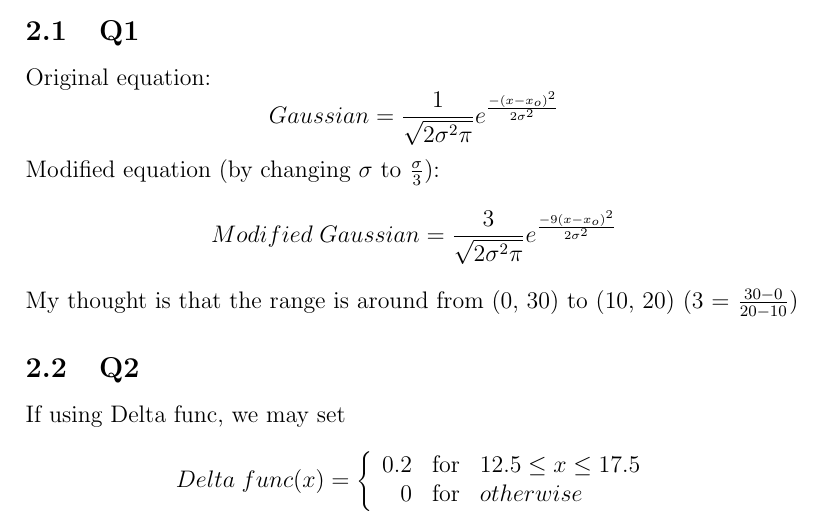
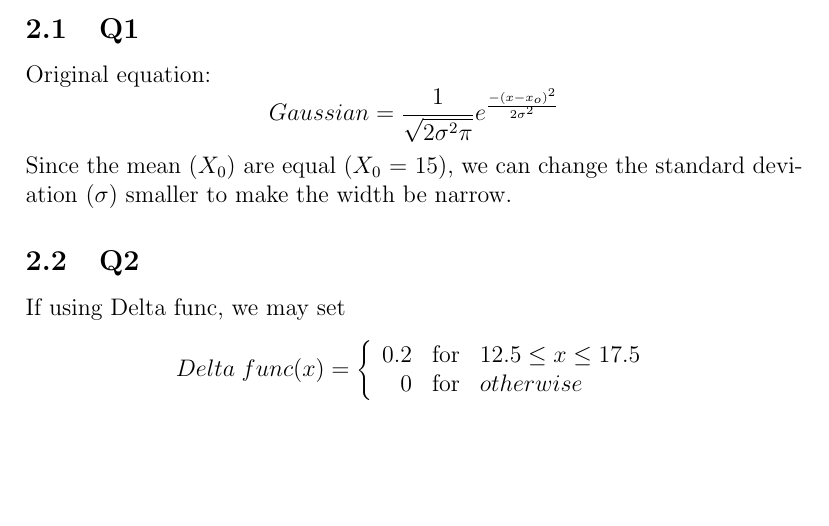
Before and after one commit to voldemort92205/InClass, a LaTeX problem sheet (MathModel/hw3.tex): part of page 3 of 4, cut so that both start at the same text, the shorter picture padded with empty space. Compiled offline with pdfLaTeX.

Commit message:
hw3: modify my answer

```diff
--- a/MathModel/hw3.tex
+++ b/MathModel/hw3.tex
@@ -54,9 +54,7 @@
 	\subsection {Q1}
 	Original equation:
 	\[Gaussian = \frac{1}{\sqrt{2\sigma^2\pi}}e^{\frac{-(x-x_o)^2}{2\sigma^2}}\]
-	Modified equation (by changing $\sigma$ to $\frac{\sigma}{3}$):
-	\[Modified \;Gaussian = \frac{3}{\sqrt{2\sigma^2\pi}}e^{\frac{-9(x-x_o)^2}{2\sigma^2}}\]
-	My thought is that the range is around from (0, 30) to (10, 20) (3 = $\frac{30-0}{20-10}$)
+	Since the mean ($X_0$) are equal ($X_0$ = 15), we can change the standard deviation ($\sigma$) smaller to make the width be narrow.
 	\subsection {Q2}
 	If using Delta func, we may set
 	\[Delta \;func(x) = \left\{ \begin{array}{rcl} 0.2 & \mbox{for} & 12.5\leq x\leq17.5 \\
```
